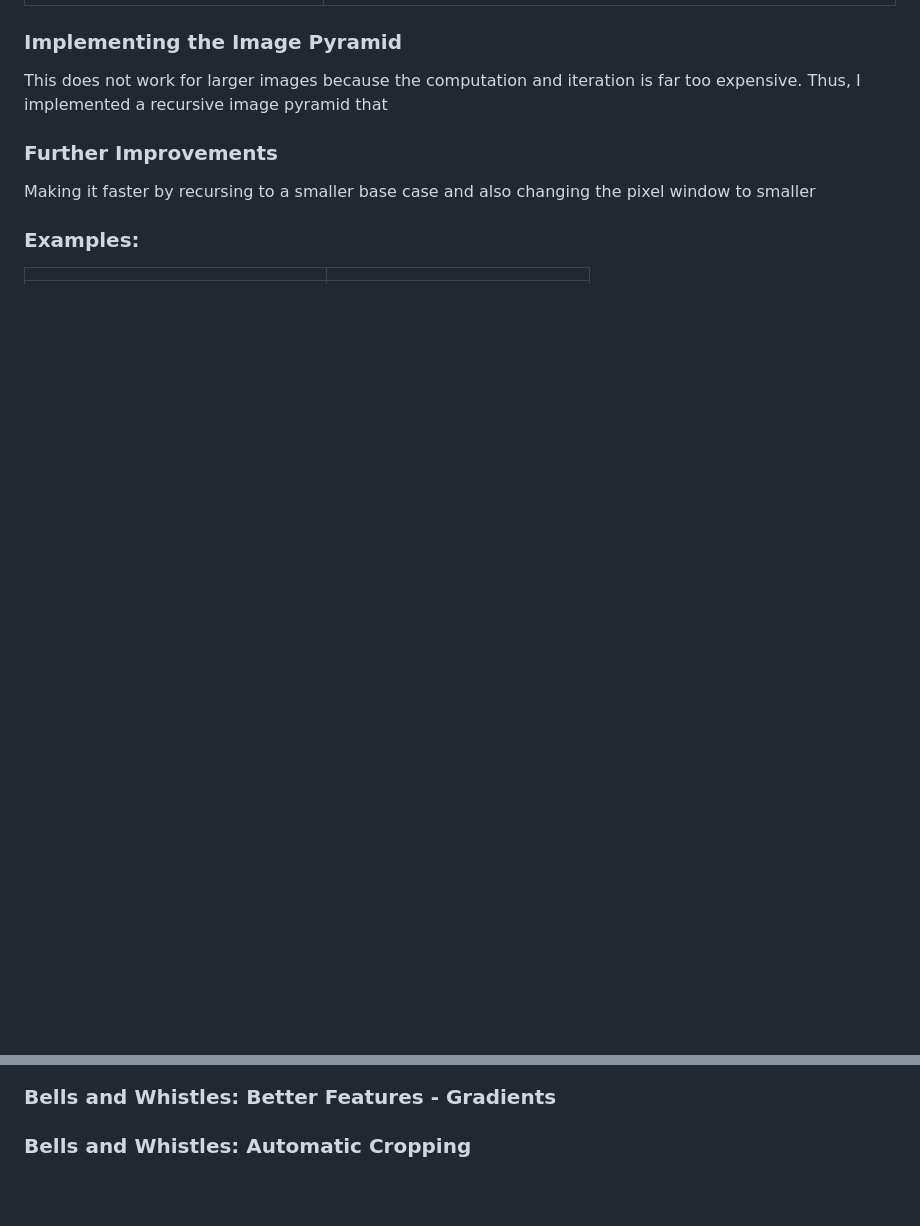
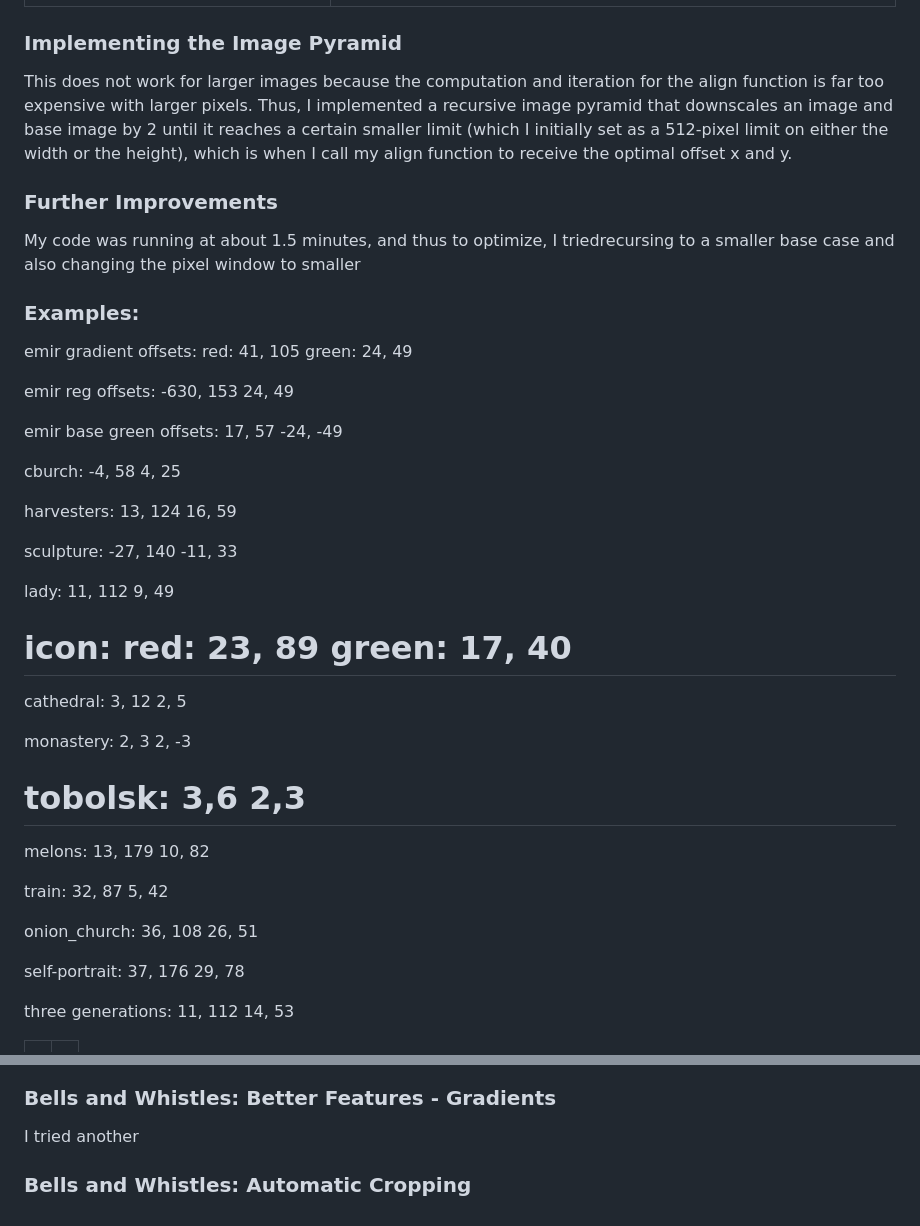
Before and after one commit to CamilleDang/.github.io, a Markdown page: README.md, 2 parts joined by grey strips. Rendered like a GitHub page; blank space fills up the shorter version.

```diff
--- a/README.md
+++ b/README.md
@@ -27,12 +30,79 @@ Trying the NCC align, but ended up preferring and using the Euclidean norm.
 
 ### Implementing the Image Pyramid
-This does not work for larger images because the computation and iteration is far too expensive.
-Thus, I implemented a recursive image pyramid that
+This does not work for larger images because the computation and iteration for the align function is far too expensive with larger pixels. Thus, I implemented a recursive image pyramid that downscales an image and base image by 2 until it reaches a certain smaller limit (which I initially set as a 512-pixel limit on either the width or the height), which is when I call my align function to receive the optimal offset x and y.
 
 ### Further Improvements
-Making it faster by recursing to a smaller base case and also changing the pixel window to smaller
+My code was running at about 1.5 minutes, and thus to optimize, I triedrecursing to a smaller base case and also changing the pixel window to smaller
 
 ### Examples:
 
+emir gradient offsets:
+red: 41, 105
+green: 24, 49
+
+emir reg offsets:
+-630, 153
+24, 49
+
+emir base green offsets:
+17, 57
+-24, -49
+
+
+cburch:
+-4, 58
+4, 25
+
+harvesters:
+13, 124
+16, 59
+
+sculpture:
+-27, 140
+-11, 33
+
+lady:
+11, 112
+9, 49
+
+icon:
+red: 23, 89
+green: 17, 40
+==
+cathedral:
+3, 12
+2, 5
+
+monastery:
+2, 3
+2, -3
+
+tobolsk:
+3,6
+2,3
+==
+
+melons:
+13, 179
+10, 82
+
+train:
+32, 87
+5, 42
+
+onion_church:
+36, 108
+26, 51
+
+self-portrait:
+37, 176
+29, 78
+
+three generations:
+11, 112
+14, 53
+
+
+
 | | |
 |:-------------------------:|:-------------------------:|
@@ -42,4 +113,5 @@ Making it faster by recursing to a smaller base case and also changing the pixel
 
 ### Bells and Whistles: Better Features - Gradients
+I tried another
 
 ### Bells and Whistles: Automatic Cropping
```
Also changed, not shown: other parts of README.md (+16 -12 lines).
